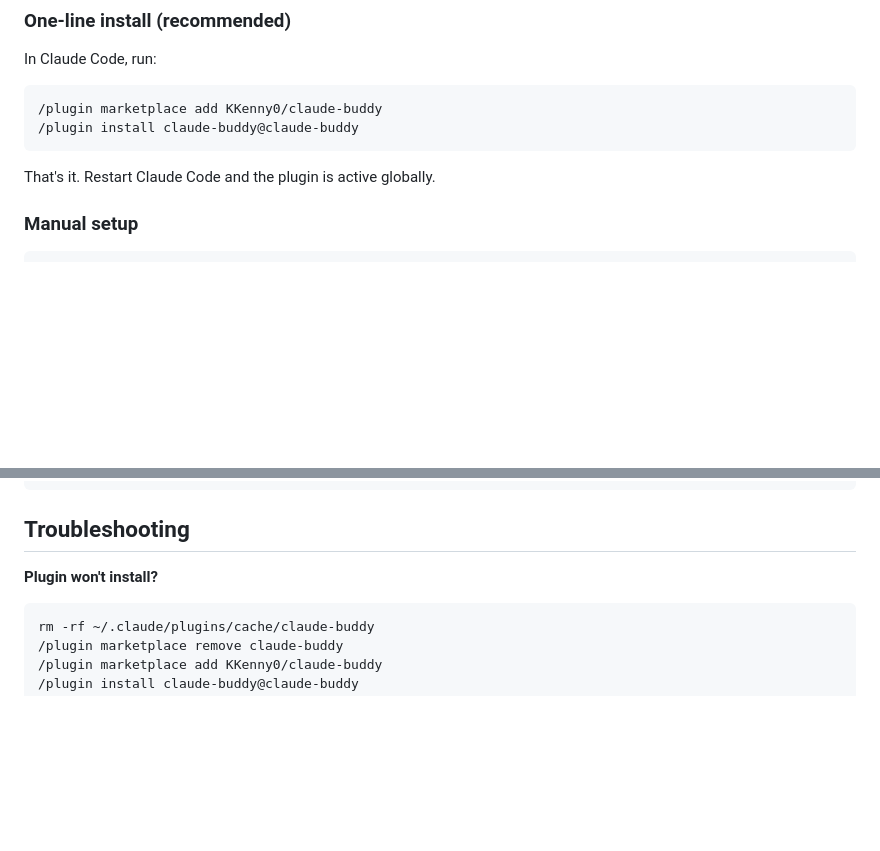
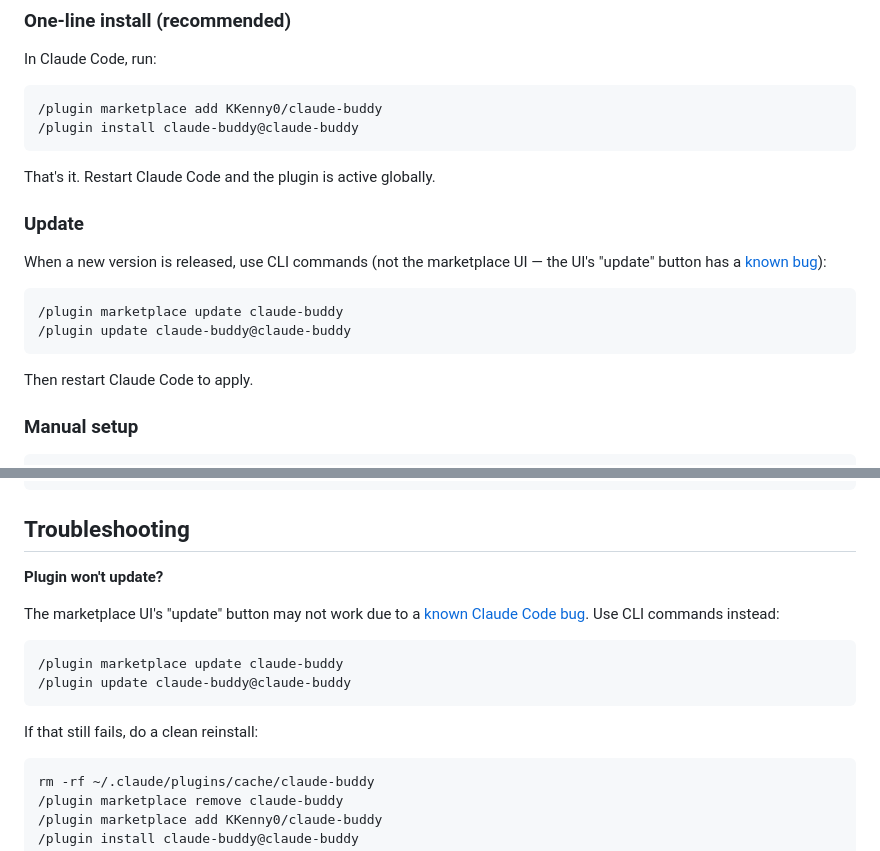
Before and after one commit to KKenny0/claude-buddy, a Markdown page: README.md, 2 parts joined by grey strips. GitHub-like rendering; blank space fills up the shorter version.

Commit message:
docs: add plugin update instructions, workaround marketplace UI bug
The marketplace UI's "update" button calls the wrong command internally
(a known Claude Code bug). Document the correct CLI flow:
  /plugin marketplace update + /plugin update

Co-Authored-By: Claude Opus 4.6 <noreply@anthropic.com>

````diff
--- a/README.md
+++ b/README.md
@@ -52,6 +52,17 @@ In Claude Code, run:
 ```
 
 That's it. Restart Claude Code and the plugin is active globally.
+
+### Update
+
+When a new version is released, use CLI commands (not the marketplace UI — the UI's "update" button has a [known bug](https://github.com/anthropics/claude-code/issues/16866)):
+
+```
+/plugin marketplace update claude-buddy
+/plugin update claude-buddy@claude-buddy
+```
+
+Then restart Claude Code to apply.
 
 ### Manual setup
 
@@ -259,7 +270,17 @@ All data stored in `~/.claude-buddy/`:
 
 ## Troubleshooting
 
-**Plugin won't install?**
+**Plugin won't update?**
+
+The marketplace UI's "update" button may not work due to a [known Claude Code bug](https://github.com/anthropics/claude-code/issues/16866). Use CLI commands instead:
+
+```
+/plugin marketplace update claude-buddy
+/plugin update claude-buddy@claude-buddy
+```
+
+If that still fails, do a clean reinstall:
+
 ```bash
 rm -rf ~/.claude/plugins/cache/claude-buddy
 /plugin marketplace remove claude-buddy
````
